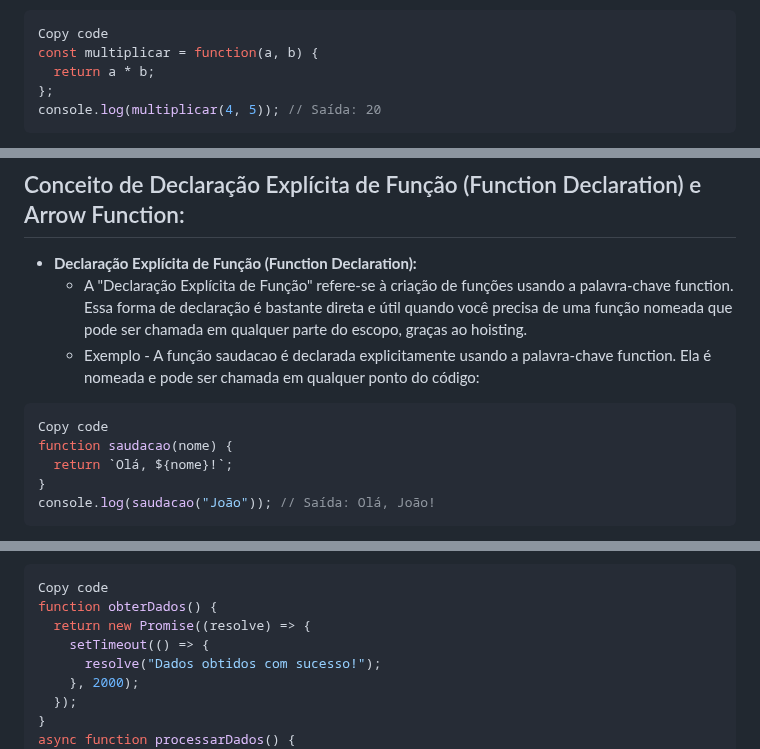
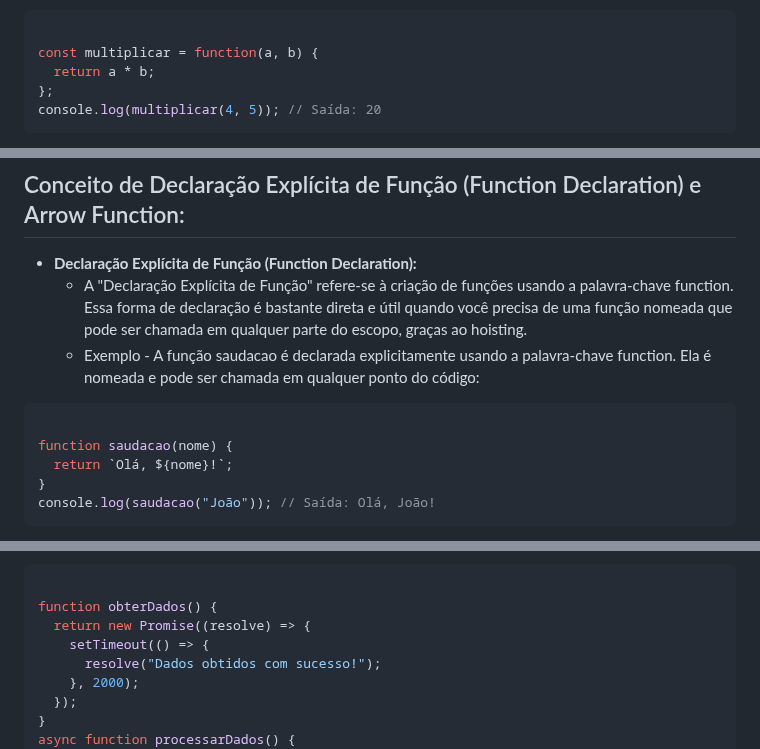
Before and after one commit to brunomoraesdigital/aprendizagem-js, a Markdown page: Caderno-javascript.md, 3 parts joined by grey strips. Drawn GitHub-style.

````diff
--- a/Caderno-javascript.md
+++ b/Caderno-javascript.md
@@ -950,7 +950,7 @@ console.log(somar(2, 3)); // Saída: 5
    -  **Function Expression** é uma forma de declarar uma função como parte de uma expressão. Nesse caso, a função é atribuída a uma variável, o que significa que ela não é elevada ao topo do escopo como no hoisting. Essa abordagem permite uma maior flexibilidade, pois as funções podem ser anônimas (sem nome) ou nomeadas.
    - Exemplo  - a função é atribuída à variável multiplicar usando uma **Function Expression**. Essa abordagem é útil quando se deseja passar a função como argumento para outra função, armazená-la em uma estrutura de dados ou limitar seu escopo de visibilidade:
 ```javascript
-Copy code
+
 const multiplicar = function(a, b) {
   return a * b;
 };
@@ -969,7 +969,7 @@ console.log(multiplicar(4, 5)); // Saída: 20
    - A "Declaração Explícita de Função" refere-se à criação de funções usando a palavra-chave function. Essa forma de declaração é bastante direta e útil quando você precisa de uma função nomeada que pode ser chamada em qualquer parte do escopo, graças ao hoisting.
    - Exemplo - A função saudacao é declarada explicitamente usando a palavra-chave function. Ela é nomeada e pode ser chamada em qualquer ponto do código:
 ```javascript
-Copy code
+
 function saudacao(nome) {
   return `Olá, ${nome}!`;
 }
@@ -1218,7 +1218,7 @@ exemploAssincrono().then((resultado) => {
    - A palavra-chave await é usada dentro de uma função assíncrona para esperar a resolução de uma Promessa. Ela pausa a execução da função até que a Promessa seja resolvida e retorna o resultado da Promessa.
    - Exemplo de async/await - processarDados é uma função assíncrona que utiliza await para esperar a resolução da Promessa retornada por obterDados. Isso simplifica a lógica assíncrona, tornando-a semelhante à lógica síncrona:
 ```javascript
-Copy code
+
 function obterDados() {
   return new Promise((resolve) => {
     setTimeout(() => {
````
